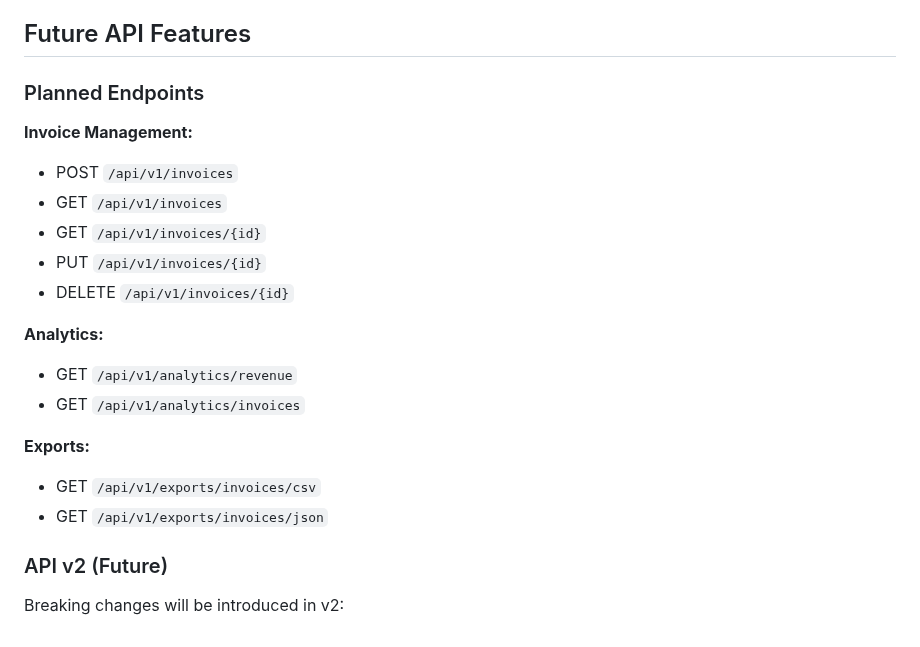
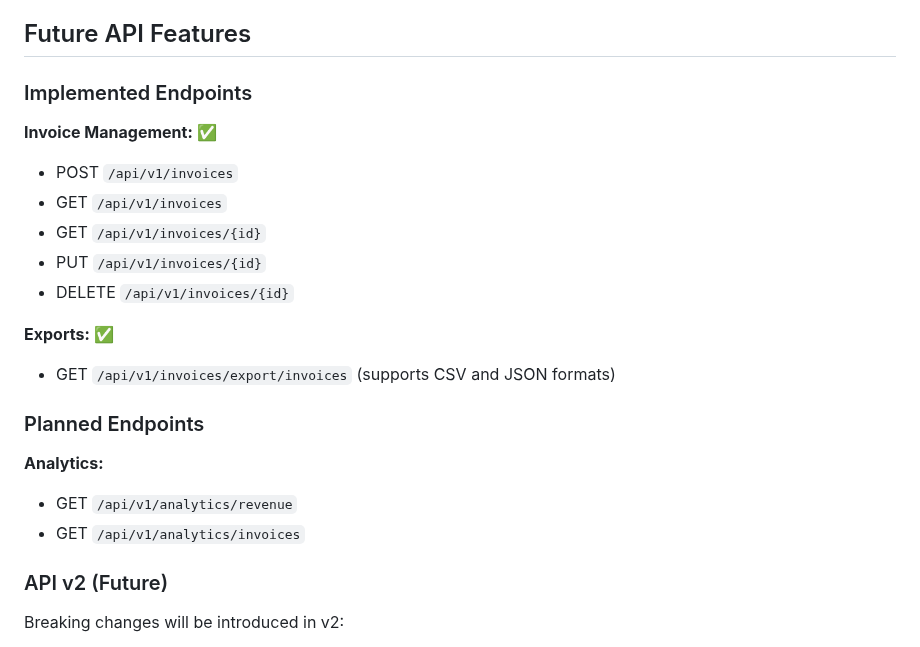
Before and after one commit to rohteemie/invoice-manager-saas-backend, a Markdown page: app/api/README.md, the part around the change. GitHub-like rendering.

Commit message:
Update documentation for CSV/JSON export endpoints
Co-authored-by: rohteemie <31229565+rohteemie@users.noreply.github.com>

```diff
--- a/app/api/README.md
+++ b/app/api/README.md
@@ -473,22 +473,23 @@ def list_users(
 
 ## Future API Features
 
-### Planned Endpoints
+### Implemented Endpoints
 
-**Invoice Management:**
+**Invoice Management:** ✅
 - POST `/api/v1/invoices`
 - GET `/api/v1/invoices`
 - GET `/api/v1/invoices/{id}`
 - PUT `/api/v1/invoices/{id}`
 - DELETE `/api/v1/invoices/{id}`
 
+**Exports:** ✅
+- GET `/api/v1/invoices/export/invoices` (supports CSV and JSON formats)
+
+### Planned Endpoints
+
 **Analytics:**
 - GET `/api/v1/analytics/revenue`
 - GET `/api/v1/analytics/invoices`
-
-**Exports:**
-- GET `/api/v1/exports/invoices/csv`
-- GET `/api/v1/exports/invoices/json`
 
 ### API v2 (Future)
 
```
Also changed, not shown: 1 other file.
